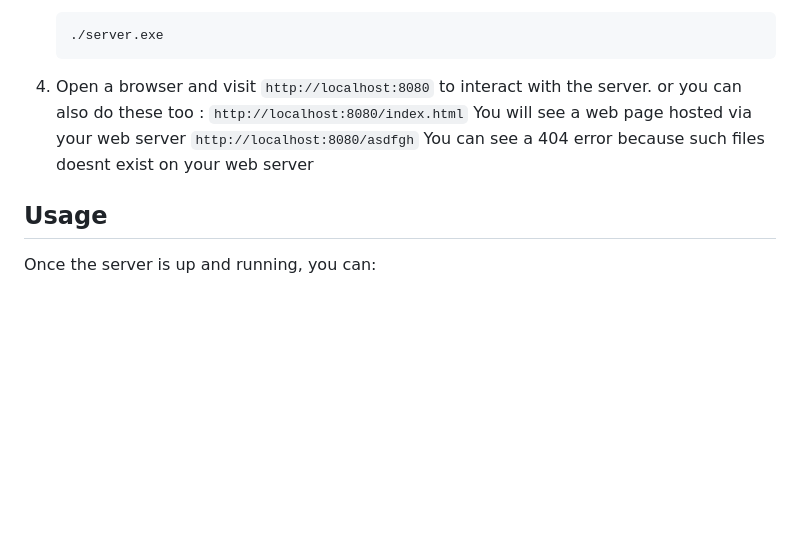
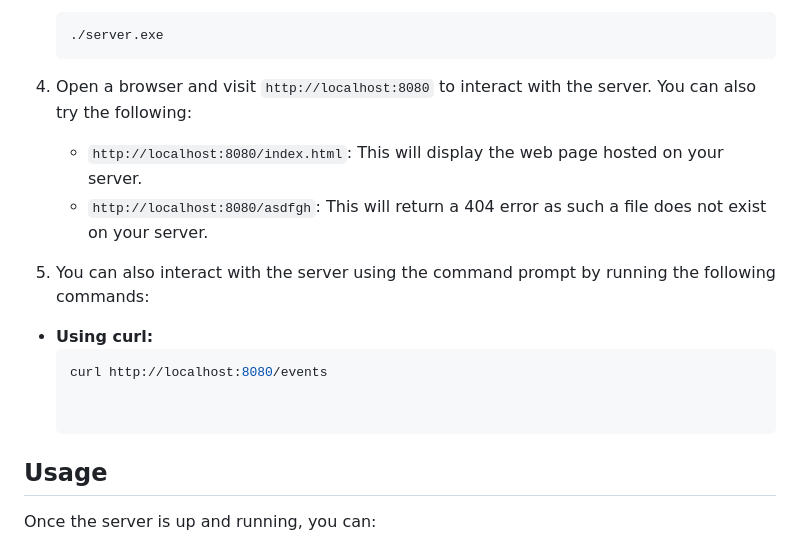
Before and after one commit to mdayanabbas/CServe, a Markdown page: README.md, the part around the change. Rendered like a GitHub page; blank space fills up the shorter version.

Commit message:
Updated the Test cases

````diff
--- a/README.md
+++ b/README.md
@@ -52,9 +52,16 @@ Before running the server, ensure you have the following installed:
     ```
 
 4. Open a browser and visit `http://localhost:8080` to interact with the server.
-or you can also do these too :
-          `http://localhost:8080/index.html`    You will see a web page hosted via your web server
-          `http://localhost:8080/asdfgh`    You can see a 404 error because such files doesnt exist on your web server
+   You can also try the following:
+   - `http://localhost:8080/index.html`: This will display the web page hosted on your server.
+   - `http://localhost:8080/asdfgh`: This will return a 404 error as such a file does not exist on your server.
+
+5. You can also interact with the server using the command prompt by running the following commands:
+
+- **Using curl:**
+  ```bash
+  curl http://localhost:8080/events
+
 
 ## Usage
 
````
